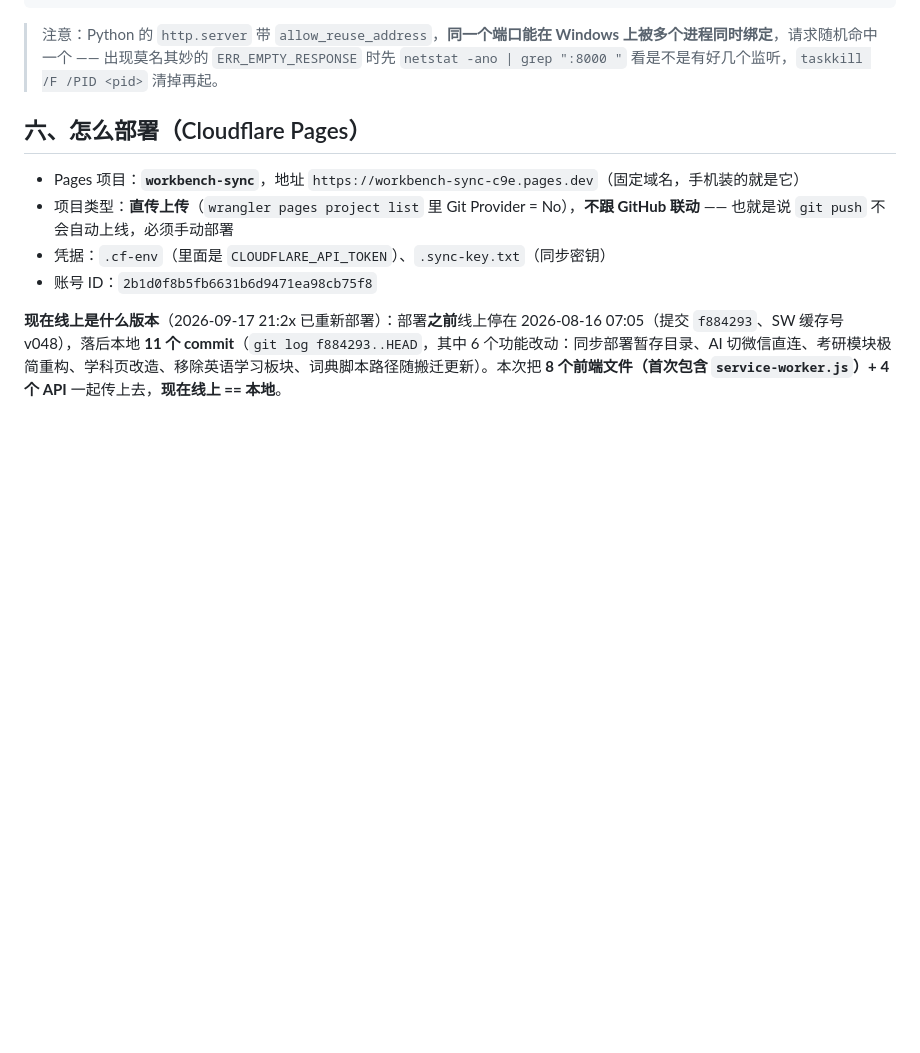
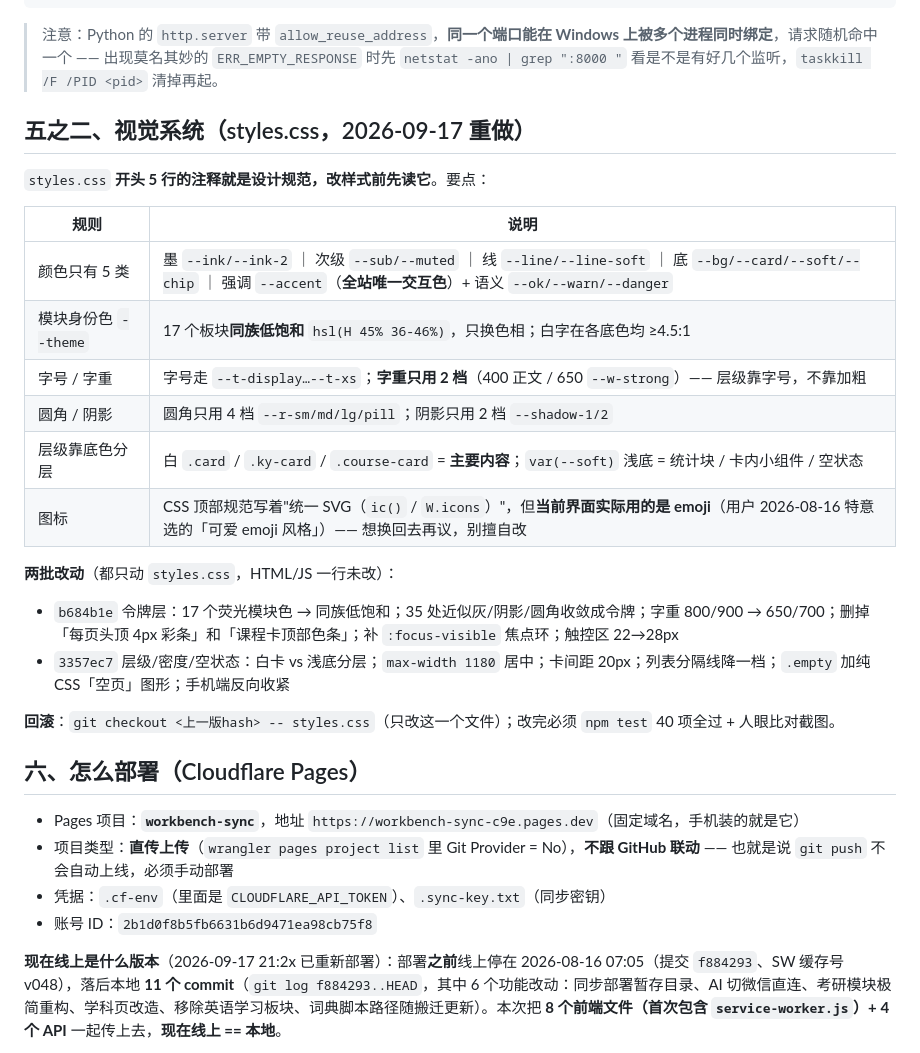
Before and after one commit to cy852123/workbench, a Markdown page: README.md, the part around the change. Rendered like a GitHub page; blank space fills up the shorter version.

Commit message:
README 增补「视觉系统」章节：设计规范 / 两批改动 / 回滚方式

````diff
--- a/README.md
+++ b/README.md
@@ -143,6 +143,26 @@ cd E:\Software\workbench && node tests/_verify_filelist_crash_independent.js htt
 ```
 
 > 注意：Python 的 `http.server` 带 `allow_reuse_address`，**同一个端口能在 Windows 上被多个进程同时绑定**，请求随机命中一个 —— 出现莫名其妙的 `ERR_EMPTY_RESPONSE` 时先 `netstat -ano | grep ":8000 "` 看是不是有好几个监听，`taskkill /F /PID <pid>` 清掉再起。
+
+## 五之二、视觉系统（styles.css，2026-09-17 重做）
+
+`styles.css` **开头 5 行的注释就是设计规范，改样式前先读它**。要点：
+
+| 规则 | 说明 |
+|---|---|
+| 颜色只有 5 类 | 墨 `--ink/--ink-2` ｜ 次级 `--sub/--muted` ｜ 线 `--line/--line-soft` ｜ 底 `--bg/--card/--soft/--chip` ｜ 强调 `--accent`（**全站唯一交互色**）+ 语义 `--ok/--warn/--danger` |
+| 模块身份色 `--theme` | 17 个板块**同族低饱和** `hsl(H 45% 36-46%)`，只换色相；白字在各底色均 ≥4.5:1 |
+| 字号 / 字重 | 字号走 `--t-display…--t-xs`；**字重只用 2 档**（400 正文 / 650 `--w-strong`）—— 层级靠字号，不靠加粗 |
+| 圆角 / 阴影 | 圆角只用 4 档 `--r-sm/md/lg/pill`；阴影只用 2 档 `--shadow-1/2` |
+| 层级靠底色分层 | 白 `.card` / `.ky-card` / `.course-card` = **主要内容**；`var(--soft)` 浅底 = 统计块 / 卡内小组件 / 空状态 |
+| 图标 | CSS 顶部规范写着"统一 SVG（`ic()` / `W.icons`）"，但**当前界面实际用的是 emoji**（用户 2026-08-16 特意选的「可爱 emoji 风格」）—— 想换回去再议，别擅自改 |
+
+**两批改动**（都只动 `styles.css`，HTML/JS 一行未改）：
+
+- `b684b1e` 令牌层：17 个荧光模块色 → 同族低饱和；35 处近似灰/阴影/圆角收敛成令牌；字重 800/900 → 650/700；删掉「每页头顶 4px 彩条」和「课程卡顶部色条」；补 `:focus-visible` 焦点环；触控区 22→28px
+- `3357ec7` 层级/密度/空状态：白卡 vs 浅底分层；`max-width 1180` 居中；卡间距 20px；列表分隔线降一档；`.empty` 加纯 CSS「空页」图形；手机端反向收紧
+
+**回滚**：`git checkout <上一版hash> -- styles.css`（只改这一个文件）；改完必须 `npm test` 40 项全过 + 人眼比对截图。
 
 ## 六、怎么部署（Cloudflare Pages）
 
````
